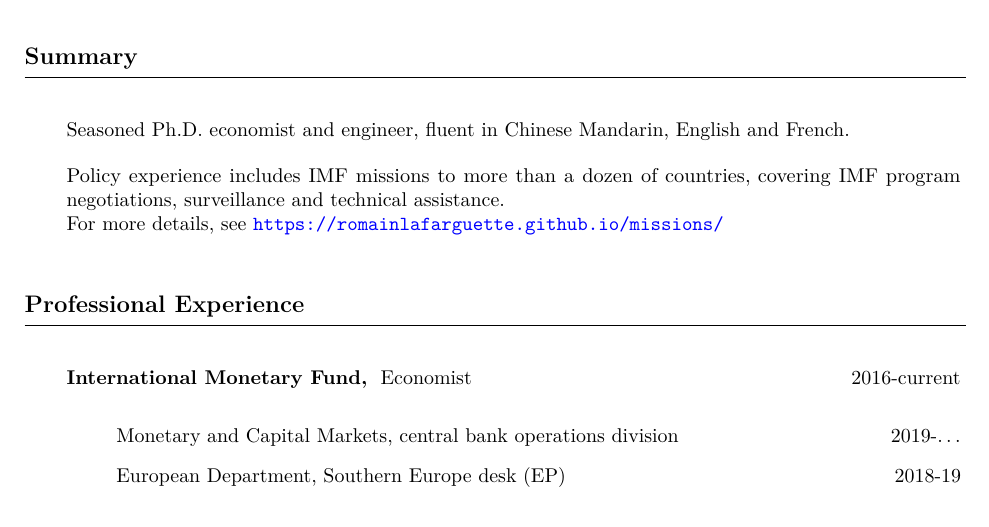
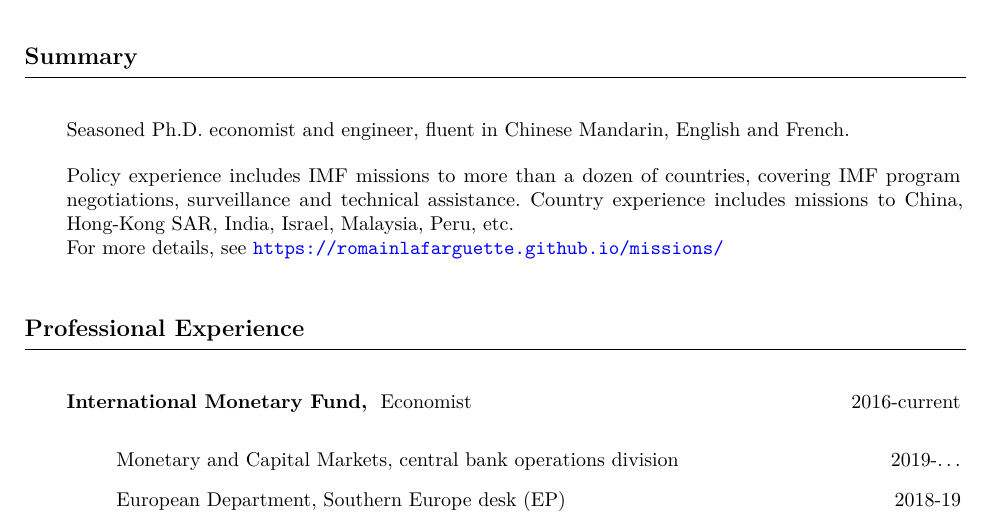
Before and after one commit to romainlafarguette/lafarguette-resume, a LaTeX CV (lafarguette_resume.tex): part of page 1 of 3, cut so that both start at the same text. Compiled offline with pdfLaTeX.

Commit message:
More details on countries coverage

```diff
--- a/lafarguette_resume.tex
+++ b/lafarguette_resume.tex
@@ -103,7 +103,8 @@
 
 \noindent Policy  experience includes  IMF missions  to more  than a  dozen of
 countries,  covering  IMF  program negotiations,  surveillance  and  technical
-assistance.\\
+assistance.  Country experience  includes  missions to  China, Hong-Kong  SAR,
+India, Israel, Malaysia, Peru, etc.\\
 For more details, see \url{https://romainlafarguette.github.io/missions/} \\
 
 \end{rubriquetableau}
```
Also changed, not shown: lafarguette_resume.tex (2 more changed lines).
